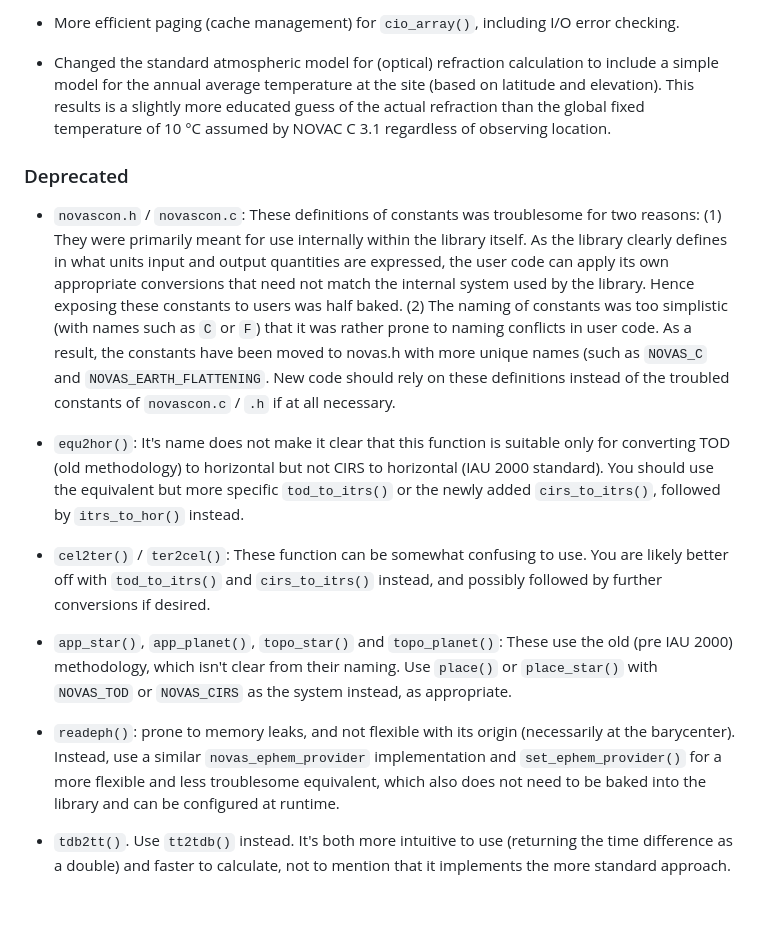
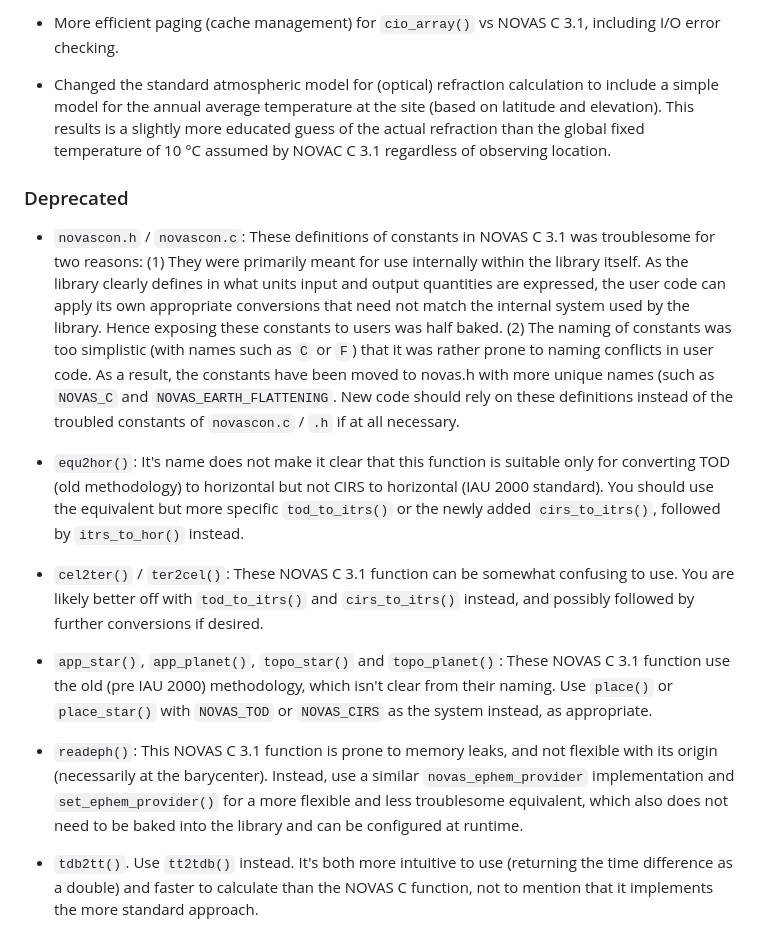
Before and after one commit to Smithsonian/SuperNOVAS, a Markdown page: CHANGELOG.md, the part around one of its changes. Rendered like a GitHub page; blank space fills up the shorter version.

```diff
--- a/CHANGELOG.md
+++ b/CHANGELOG.md
@@ -190,5 +199,5 @@ This is the initial release of the SuperNOVAS library.
 
- - More efficient paging (cache management) for `cio_array()`, including I/O error checking.
+ - More efficient paging (cache management) for `cio_array()` vs NOVAS C 3.1, including I/O error checking.
 
  - Changed the standard atmospheric model for (optical) refraction calculation to include a simple model for the
    annual average temperature at the site (based on latitude and elevation). This results is a slightly more educated
@@ -198,12 +207,12 @@ This is the initial release of the SuperNOVAS library.
 
 ### Deprecated
 
- - `novascon.h` / `novascon.c`: These definitions of constants was troublesome for two reasons: (1) They were
-   primarily meant for use internally within the library itself. As the library clearly defines in what units input
-   and output quantities are expressed, the user code can apply its own appropriate conversions that need not match
-   the internal system used by the library. Hence exposing these constants to users was half baked. (2) The naming of
-   constants was too simplistic (with names such as `C` or `F`) that it was rather prone to naming conflicts in user
-   code. As a result, the constants have been moved to novas.h with more unique names (such as `NOVAS_C` and
+ - `novascon.h` / `novascon.c`: These definitions of constants in NOVAS C 3.1 was troublesome for two reasons: (1)
+   They were primarily meant for use internally within the library itself. As the library clearly defines in what
+   units input and output quantities are expressed, the user code can apply its own appropriate conversions that need
+   not match the internal system used by the library. Hence exposing these constants to users was half baked. (2) The
+   naming of constants was too simplistic (with names such as `C` or `F`) that it was rather prone to naming conflicts
+   in user code. As a result, the constants have been moved to novas.h with more unique names (such as `NOVAS_C` and
    `NOVAS_EARTH_FLATTENING`. New code should rely on these definitions instead of the troubled constants of
    `novascon.c` / `.h` if at all necessary.
 
@@ -211,16 +220,17 @@ This is the initial release of the SuperNOVAS library.
    methodology) to horizontal but not CIRS to horizontal (IAU 2000 standard). You should use the equivalent but more
    specific `tod_to_itrs()` or the newly added `cirs_to_itrs()`, followed by `itrs_to_hor()` instead.
 
- - `cel2ter()` / `ter2cel()`: These function can be somewhat confusing to use. You are likely better off with
-   `tod_to_itrs()` and `cirs_to_itrs()` instead, and possibly followed by further conversions if desired.
+ - `cel2ter()` / `ter2cel()`: These NOVAS C 3.1 function can be somewhat confusing to use. You are likely better off
+   with `tod_to_itrs()` and `cirs_to_itrs()` instead, and possibly followed by further conversions if desired.
 
- - `app_star()`, `app_planet()`, `topo_star()` and `topo_planet()`: These use the old (pre IAU 2000) methodology,
-   which isn't clear from their naming. Use `place()` or `place_star()` with `NOVAS_TOD` or `NOVAS_CIRS` as the system
-   instead, as appropriate.
+ - `app_star()`, `app_planet()`, `topo_star()` and `topo_planet()`: These NOVAS C 3.1 function use the old (pre IAU
+   2000) methodology, which isn't clear from their naming. Use `place()` or `place_star()` with `NOVAS_TOD` or
+   `NOVAS_CIRS` as the system instead, as appropriate.
 
- - `readeph()`: prone to memory leaks, and not flexible with its origin (necessarily at the barycenter). Instead, use
-   a similar `novas_ephem_provider` implementation and `set_ephem_provider()` for a more flexible and less
-   troublesome equivalent, which also does not need to be baked into the library and can be configured at runtime.
+ - `readeph()`: This NOVAS C 3.1 function is prone to memory leaks, and not flexible with its origin (necessarily at
+   the barycenter). Instead, use a similar `novas_ephem_provider` implementation and `set_ephem_provider()` for a more
+   flexible and less troublesome equivalent, which also does not need to be baked into the library and can be
+   configured at runtime.
 
  - `tdb2tt()`. Use `tt2tdb()` instead. It's both more intuitive to use (returning the time difference as a double) and
-   faster to calculate, not to mention that it implements the more standard approach.
+   faster to calculate than the NOVAS C function, not to mention that it implements the more standard approach.
```
Also changed, not shown: other parts of CHANGELOG.md (+39 -30 lines).
